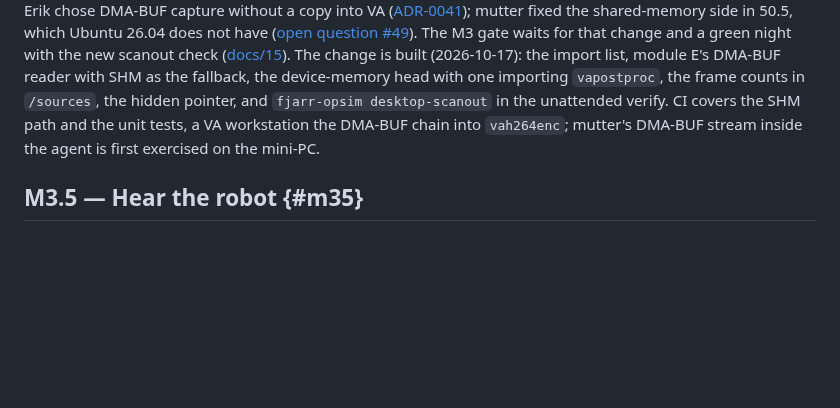
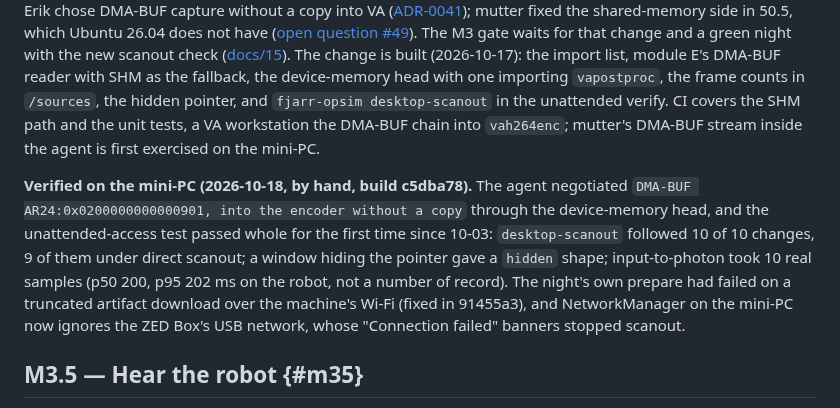
Before and after one commit to fjarrio/fjarr, a Markdown page: docs/17-roadmap.md, the part around the change. GitHub-like rendering; blank space fills up the shorter version.

Commit message:
docs(roadmap): M3 — DMA-BUF capture verified on the mini-PC; the unattended-access test passed whole
Co-Authored-By: Claude Opus 5.5 <noreply@anthropic.com>

```diff
--- a/docs/17-roadmap.md
+++ b/docs/17-roadmap.md
@@ -631,6 +631,17 @@ the unattended verify. CI covers the SHM path and the unit tests, a VA
 workstation the DMA-BUF chain into `vah264enc`; mutter's DMA-BUF stream inside
 the agent is first exercised on the mini-PC.
 
+**Verified on the mini-PC (2026-10-18, by hand, build c5dba78).** The agent
+negotiated `DMA-BUF AR24:0x0200000000000901, into the encoder without a copy`
+through the device-memory head, and the unattended-access test passed whole
+for the first time since 10-03: `desktop-scanout` followed 10 of 10 changes,
+9 of them under direct scanout; a window hiding the pointer gave a `hidden`
+shape; input-to-photon took 10 real samples (p50 200, p95 202 ms on the robot,
+not a number of record). The night's own prepare had failed on a truncated
+artifact download over the machine's Wi-Fi (fixed in 91455a3), and
+NetworkManager on the mini-PC now ignores the ZED Box's USB network, whose
+"Connection failed" banners stopped scanout.
+
 ## M3.5 — Hear the robot {#m35}
 
 **`fjarr.audio`** (robot microphone downlink, push-to-talk uplink through the
```
